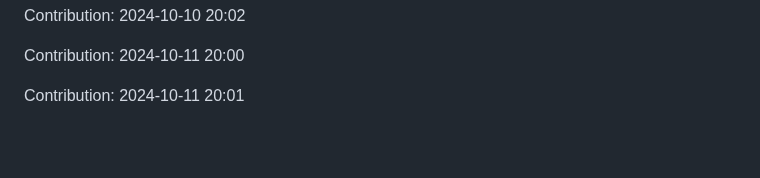
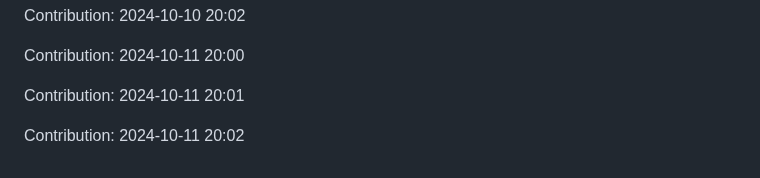
Before and after one commit to nitin-1926/MediCV, a Markdown page: README.md, the part around the change. Rendered like a GitHub page; blank space fills up the shorter version.

Commit message:
Contribution: 2024-10-11 20:02

```diff
--- a/README.md
+++ b/README.md
@@ -274,3 +274,5 @@ Contribution: 2024-10-10 20:02
 Contribution: 2024-10-11 20:00
 
 Contribution: 2024-10-11 20:01
+
+Contribution: 2024-10-11 20:02
```
